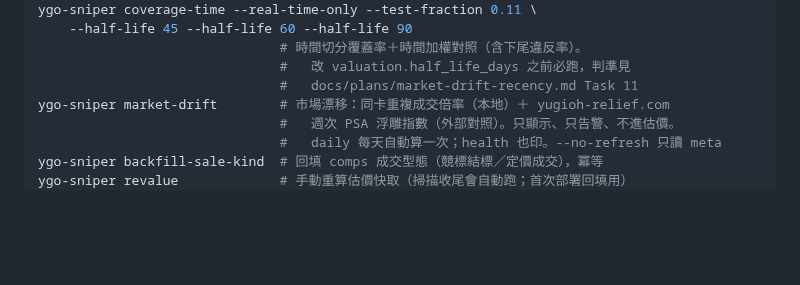
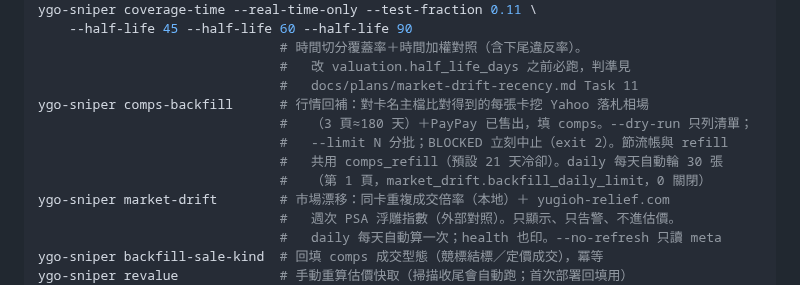
Before and after one commit to jimlai1005/YGO-Sniper, a Markdown page: CLAUDE.md, the part around the change. GitHub-like rendering; blank space fills up the shorter version.

Commit message:
docs(claude): 第九節補 comps-backfill
Co-Authored-By: Claude Fable 5.1 <noreply@anthropic.com>

```diff
--- a/CLAUDE.md
+++ b/CLAUDE.md
@@ -377,6 +377,11 @@ ygo-sniper coverage-time --real-time-only --test-fraction 0.11 \
                                # 時間切分覆蓋率＋時間加權對照（含下尾違反率）。
                                #   改 valuation.half_life_days 之前必跑，判準見
                                #   docs/plans/market-drift-recency.md Task 11
+ygo-sniper comps-backfill      # 行情回補：對卡名主檔比對得到的每張卡挖 Yahoo 落札相場
+                               #   （3 頁≈180 天）＋PayPay 已售出，填 comps。--dry-run 只列清單；
+                               #   --limit N 分批；BLOCKED 立刻中止（exit 2）。節流帳與 refill
+                               #   共用 comps_refill（預設 21 天冷卻）。daily 每天自動輪 30 張
+                               #   （第 1 頁，market_drift.backfill_daily_limit，0 關閉）
 ygo-sniper market-drift        # 市場漂移：同卡重複成交倍率（本地）＋ yugioh-relief.com
                                #   週次 PSA 浮雕指數（外部對照）。只顯示、只告警、不進估價。
                                #   daily 每天自動算一次；health 也印。--no-refresh 只讀 meta
```
